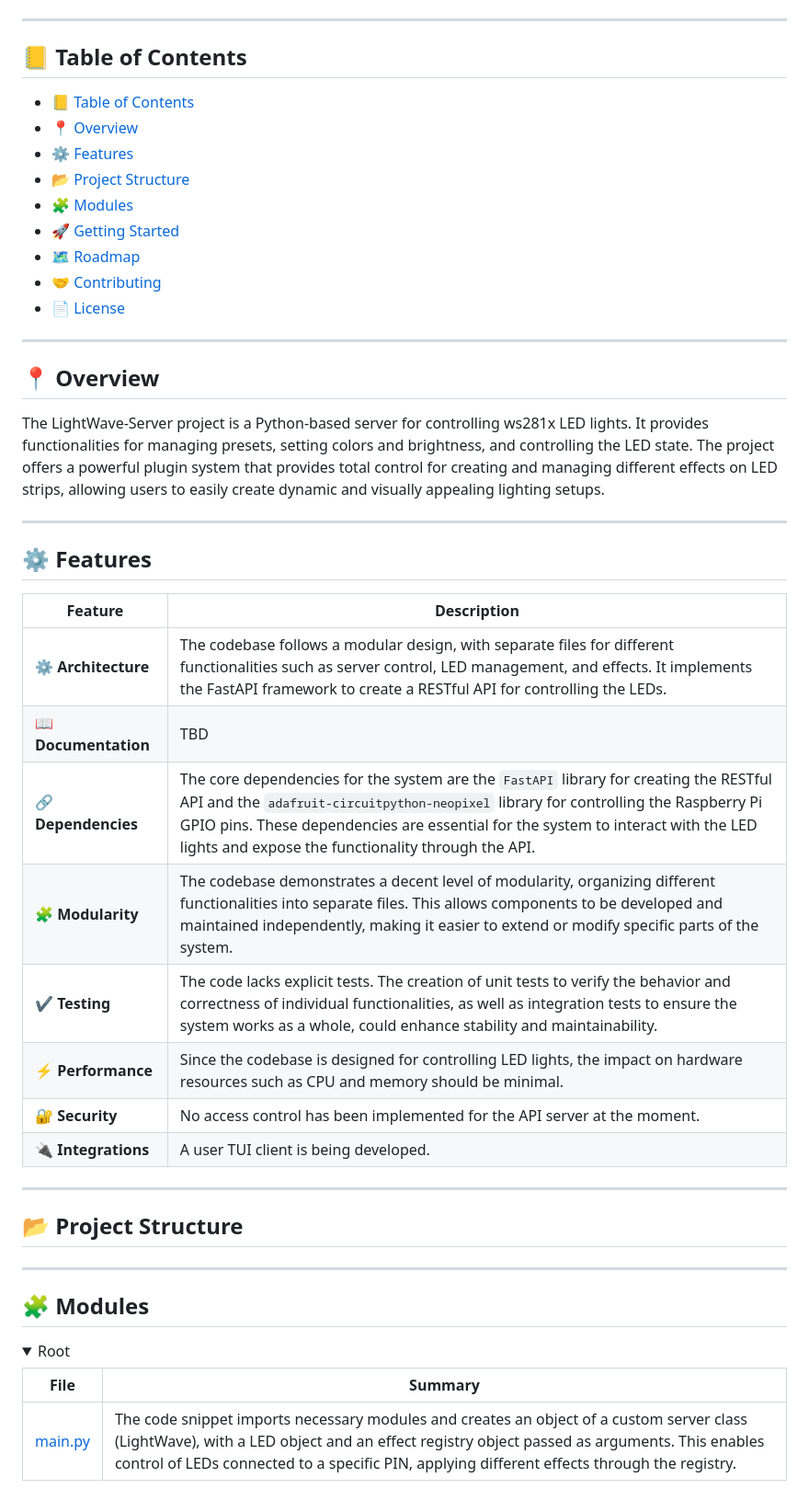
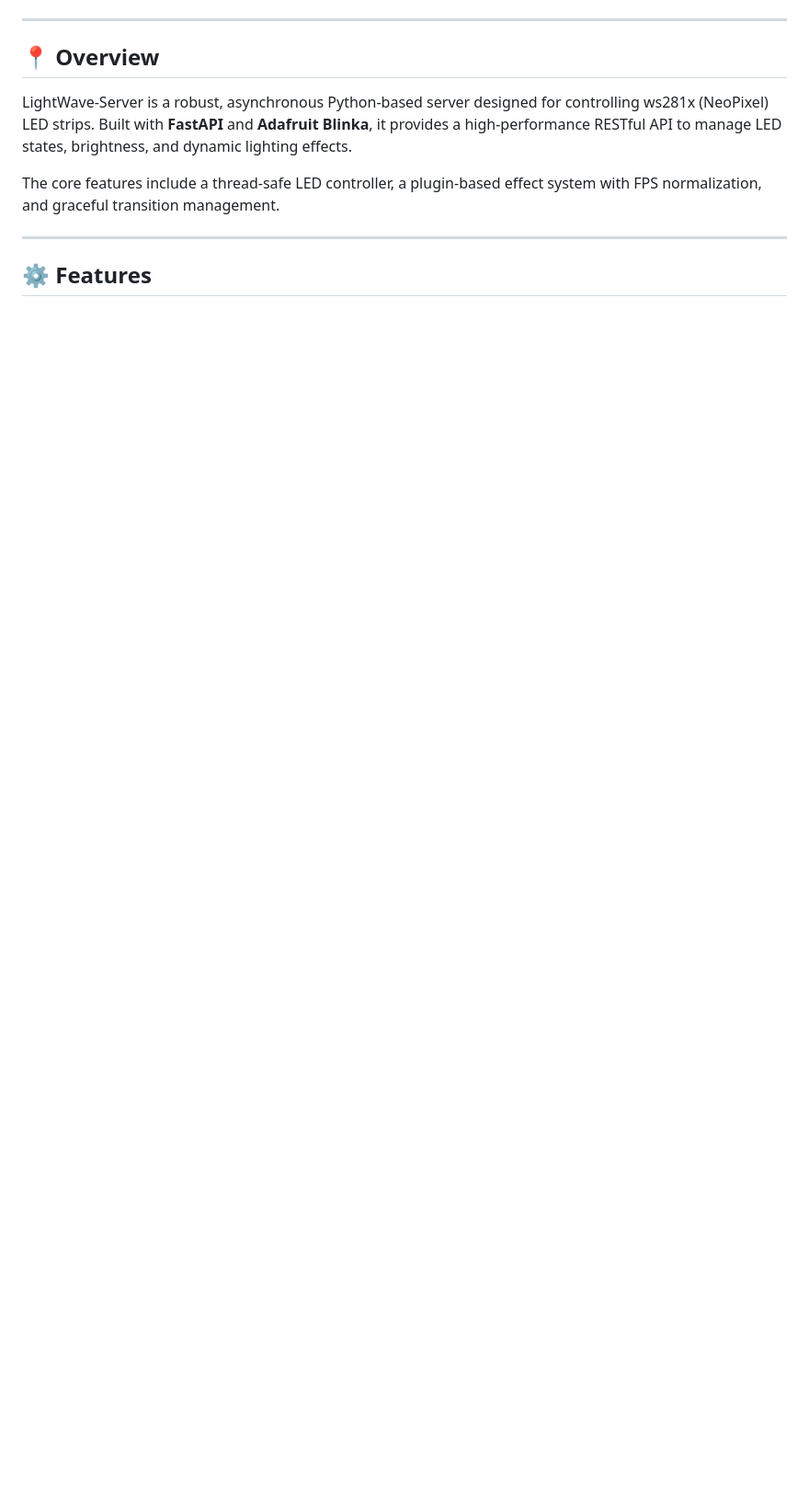
Before and after one commit to target111/LightWave-Server, a Markdown page: README.md, the part around one of its changes. Shown at 92% size. GitHub-like rendering; folded sections open; blank space fills up the shorter version.

```diff
--- a/README.md
+++ b/README.md
@@ -16,54 +14,13 @@
 
 ---
 
-## 📒 Table of Contents
-- [📒 Table of Contents](#-table-of-contents)
-- [📍 Overview](#-overview)
-- [⚙️ Features](#%EF%B8%8F-features)
-- [📂 Project Structure](#-project-structure)
-- [🧩 Modules](#-modules)
-- [🚀 Getting Started](#-getting-started)
-- [🗺 Roadmap](#-roadmap)
-- [🤝 Contributing](#-contributing)
-- [📄 License](#-license)
-
----
-
-
 ## 📍 Overview
 
-The LightWave-Server project is a Python-based server for controlling ws281x LED lights. It provides functionalities for managing presets, setting colors and brightness, and controlling the LED state. The project offers a powerful plugin system that provides total control for creating and managing different effects on LED strips, allowing users to easily create dynamic and visually appealing lighting setups.
+LightWave-Server is a robust, asynchronous Python-based server designed for controlling ws281x (NeoPixel) LED strips. Built with **FastAPI** and **Adafruit Blinka**, it provides a high-performance RESTful API to manage LED states, brightness, and dynamic lighting effects.
+
+The core features include a thread-safe LED controller, a plugin-based effect system with FPS normalization, and graceful transition management.
 
 ---
 
 ## ⚙️ Features
 
-| Feature                | Description                                                                                                                                                                                                                |
-|------------------------|----------------------------------------------------------------------------------------------------------------------------------------------------------------------------------------------------------------------------|
-| **⚙️ Architecture**     | The codebase follows a modular design, with separate files for different functionalities such as server control, LED management, and effects. It implements the FastAPI framework to create a RESTful API for controlling the LEDs.                                  |
-| **📖 Documentation**    | TBD                                                                                                                                                                                                                              |
-| **🔗 Dependencies**     | The core dependencies for the system are the `FastAPI` library for creating the RESTful API and the `adafruit-circuitpython-neopixel` library for controlling the Raspberry Pi GPIO pins. These dependencies are essential for the system to interact with the LED lights and expose the functionality through the API. |
-| **🧩 Modularity**       | The codebase demonstrates a decent level of modularity, organizing different functionalities into separate files. This allows components to be developed and maintained independently, making it easier to extend or modify specific parts of the system.                                |
-| **✔️ Testing**          | The code lacks explicit tests. The creation of unit tests to verify the behavior and correctness of individual functionalities, as well as integration tests to ensure the system works as a whole, could enhance stability and maintainability.                                          |
-| **⚡️ Performance**      | Since the codebase is designed for controlling LED lights, the impact on hardware resources such as CPU and memory should be minimal.                                           |
-| **🔐 Security**         | No access control has been implemented for the API server at the moment.          |                                                         |
-| **🔌 Integrations**     | A user TUI client is being developed.                 |
-
----
-
-
-## 📂 Project Structure
-
-
-
-
----
-
-## 🧩 Modules
-
-<details closed><summary>Root</summary>
-
-| File                                                                           | Summary                                                                                                                                                                                                                                                                                |
-| ---                                                                            | ---                                                                                                                                                                                                                                                                                    |
-| [main.py](https://github.com/target111/LightWave-Server.git/blob/main/main.py) | The code snippet imports necessary modules and creates an object of a custom server class (LightWave), with a LED object and an effect registry object passed as arguments. This enables control of LEDs connected to a specific PIN, applying different effects through the registry. |
-
```
Also changed, not shown: other parts of README.md (+147 -72 lines).
